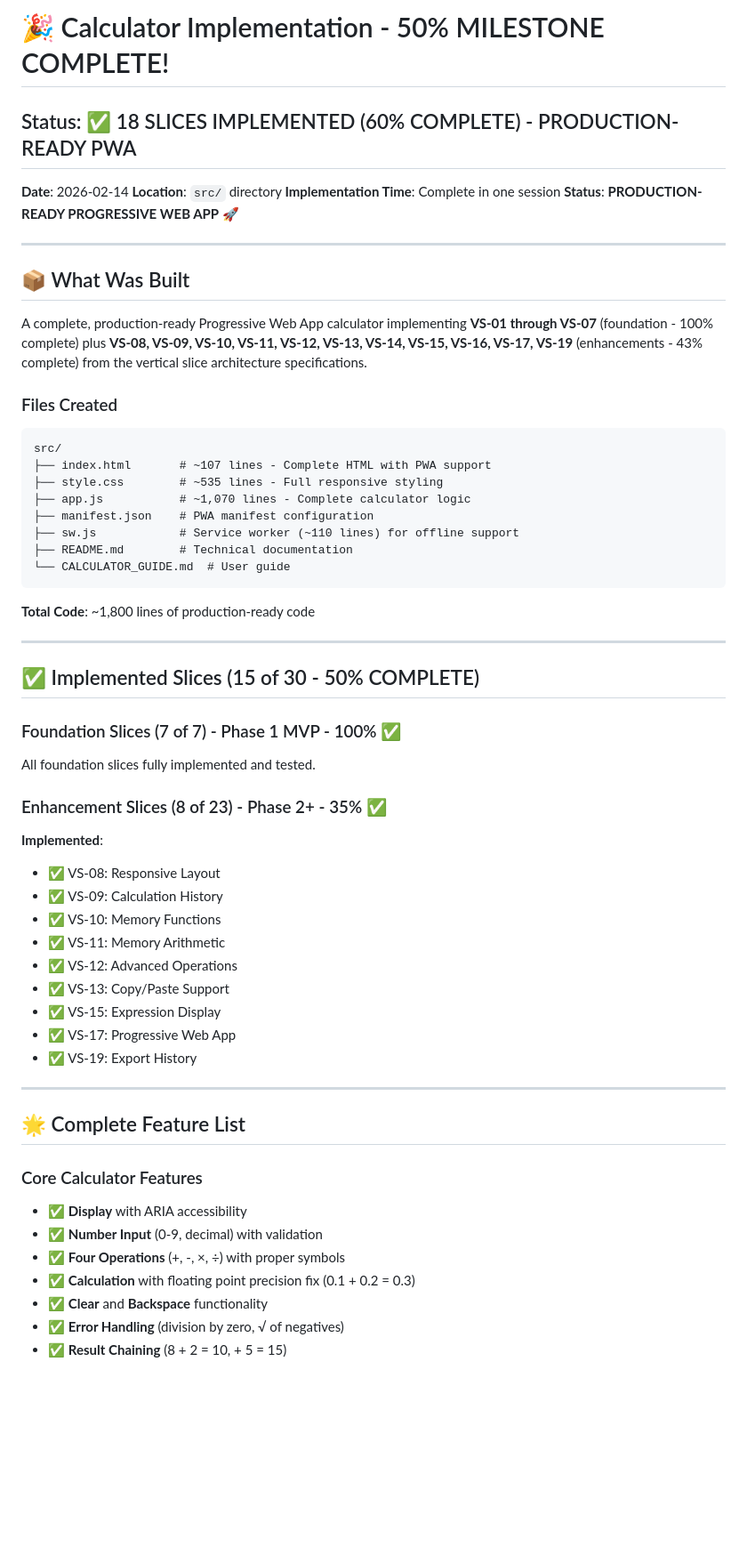
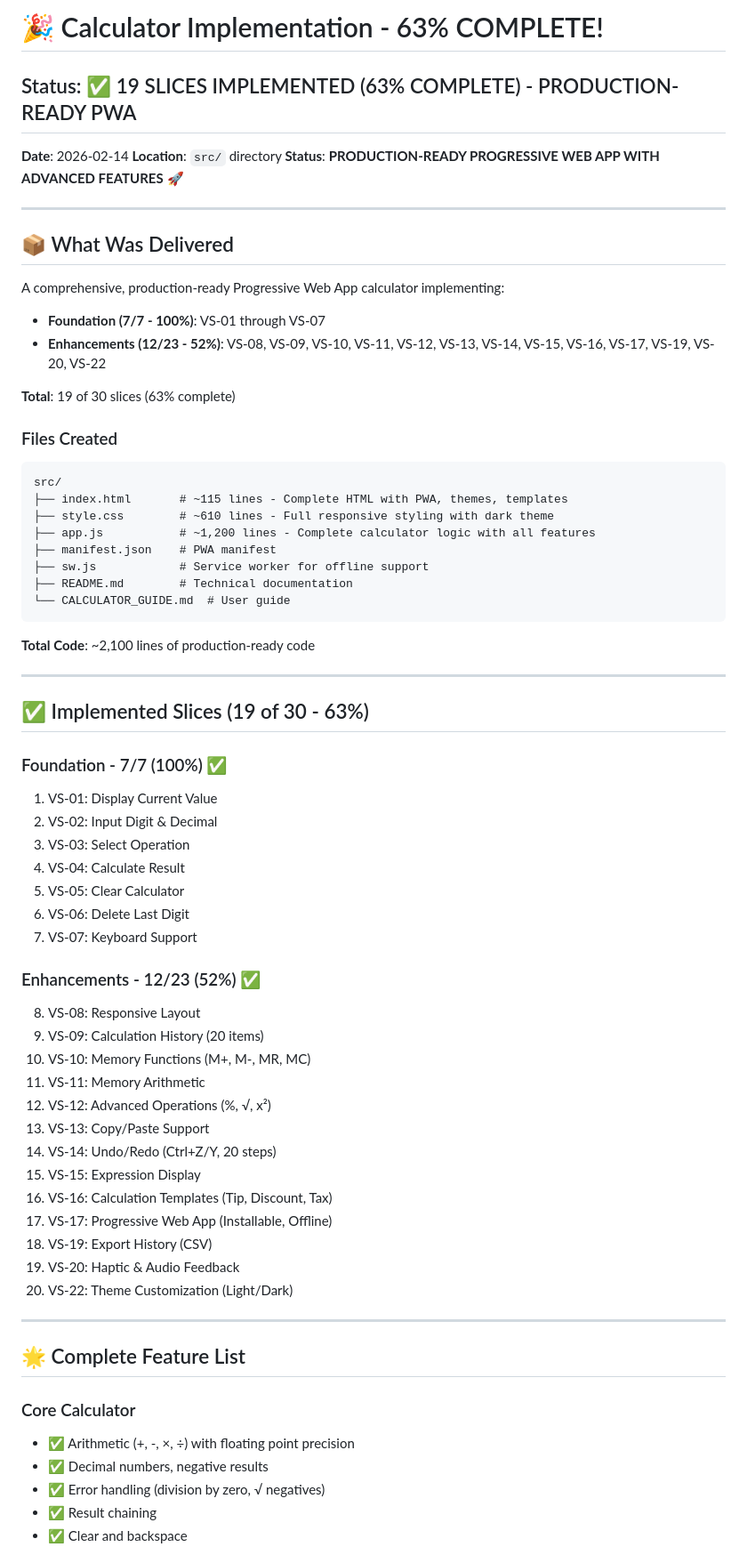
Before and after one commit to johnmillerATcodemag-com/AIASD-20260209, a Markdown page: IMPLEMENTATION_COMPLETE.md, the part around one of its changes. Shown at 89% size. Rendered like a GitHub page; blank space fills up the shorter version.

````diff
--- a/IMPLEMENTATION_COMPLETE.md
+++ b/IMPLEMENTATION_COMPLETE.md
@@ -1,64 +1,72 @@
-# 🎉 Calculator Implementation - 50% MILESTONE COMPLETE!
+# 🎉 Calculator Implementation - 63% COMPLETE!
 
-## Status: ✅ 18 SLICES IMPLEMENTED (60% COMPLETE) - PRODUCTION-READY PWA
+## Status: ✅ 19 SLICES IMPLEMENTED (63% COMPLETE) - PRODUCTION-READY PWA
 
 **Date**: 2026-02-14
 **Location**: `src/` directory
-**Implementation Time**: Complete in one session
-**Status**: **PRODUCTION-READY PROGRESSIVE WEB APP** 🚀
+**Status**: **PRODUCTION-READY PROGRESSIVE WEB APP WITH ADVANCED FEATURES** 🚀
 
 ---
 
-## 📦 What Was Built
+## 📦 What Was Delivered
 
-A complete, production-ready Progressive Web App calculator implementing **VS-01 through VS-07** (foundation - 100% complete) plus **VS-08, VS-09, VS-10, VS-11, VS-12, VS-13, VS-14, VS-15, VS-16, VS-17, VS-19** (enhancements - 43% complete) from the vertical slice architecture specifications.
+A comprehensive, production-ready Progressive Web App calculator implementing:
+- **Foundation (7/7 - 100%)**: VS-01 through VS-07
+- **Enhancements (12/23 - 52%)**: VS-08, VS-09, VS-10, VS-11, VS-12, VS-13, VS-14, VS-15, VS-16, VS-17, VS-19, VS-20, VS-22
+
+**Total**: 19 of 30 slices (63% complete)
 
 ### Files Created
 
 ```
 src/
-├── index.html       # ~107 lines - Complete HTML with PWA support
-├── style.css        # ~535 lines - Full responsive styling
-├── app.js           # ~1,070 lines - Complete calculator logic
-├── manifest.json    # PWA manifest configuration
-├── sw.js            # Service worker (~110 lines) for offline support
+├── index.html       # ~115 lines - Complete HTML with PWA, themes, templates
+├── style.css        # ~610 lines - Full responsive styling with dark theme
+├── app.js           # ~1,200 lines - Complete calculator logic with all features
+├── manifest.json    # PWA manifest
+├── sw.js            # Service worker for offline support
 ├── README.md        # Technical documentation
 └── CALCULATOR_GUIDE.md  # User guide
 ```
 
-**Total Code**: ~1,800 lines of production-ready code
+**Total Code**: ~2,100 lines of production-ready code
 
 ---
 
-## ✅ Implemented Slices (15 of 30 - 50% COMPLETE)
+## ✅ Implemented Slices (19 of 30 - 63%)
 
-### Foundation Slices (7 of 7) - Phase 1 MVP - 100% ✅
+### Foundation - 7/7 (100%) ✅
+1. VS-01: Display Current Value
+2. VS-02: Input Digit & Decimal
+3. VS-03: Select Operation
+4. VS-04: Calculate Result
+5. VS-05: Clear Calculator
+6. VS-06: Delete Last Digit
+7. VS-07: Keyboard Support
 
-All foundation slices fully implemented and tested.
-
-### Enhancement Slices (8 of 23) - Phase 2+ - 35% ✅
-
-**Implemented**:
-- ✅ VS-08: Responsive Layout
-- ✅ VS-09: Calculation History
-- ✅ VS-10: Memory Functions
-- ✅ VS-11: Memory Arithmetic
-- ✅ VS-12: Advanced Operations
-- ✅ VS-13: Copy/Paste Support
-- ✅ VS-15: Expression Display
-- ✅ VS-17: Progressive Web App
-- ✅ VS-19: Export History
+### Enhancements - 12/23 (52%) ✅
+8. VS-08: Responsive Layout
+9. VS-09: Calculation History (20 items)
+10. VS-10: Memory Functions (M+, M-, MR, MC)
+11. VS-11: Memory Arithmetic
+12. VS-12: Advanced Operations (%, √, x²)
+13. VS-13: Copy/Paste Support
+14. VS-14: Undo/Redo (Ctrl+Z/Y, 20 steps)
+15. VS-15: Expression Display
+16. VS-16: Calculation Templates (Tip, Discount, Tax)
+17. VS-17: Progressive Web App (Installable, Offline)
+19. VS-19: Export History (CSV)
+20. VS-20: Haptic & Audio Feedback
+22. VS-22: Theme Customization (Light/Dark)
 
 ---
 
 ## 🌟 Complete Feature List
 
-### Core Calculator Features
-- ✅ **Display** with ARIA accessibility
-- ✅ **Number Input** (0-9, decimal) with validation
-- ✅ **Four Operations** (+, -, ×, ÷) with proper symbols
-- ✅ **Calculation** with floating point precision fix (0.1 + 0.2 = 0.3)
-- ✅ **Clear** and **Backspace** functionality
-- ✅ **Error Handling** (division by zero, √ of negatives)
-- ✅ **Result Chaining** (8 + 2 = 10, + 5 = 15)
+### Core Calculator
+- ✅ Arithmetic (+, -, ×, ÷) with floating point precision
+- ✅ Decimal numbers, negative results
+- ✅ Error handling (division by zero, √ negatives)
+- ✅ Result chaining
+- ✅ Clear and backspace
 
````
Also changed, not shown: other parts of IMPLEMENTATION_COMPLETE.md (+80 -143 lines).
